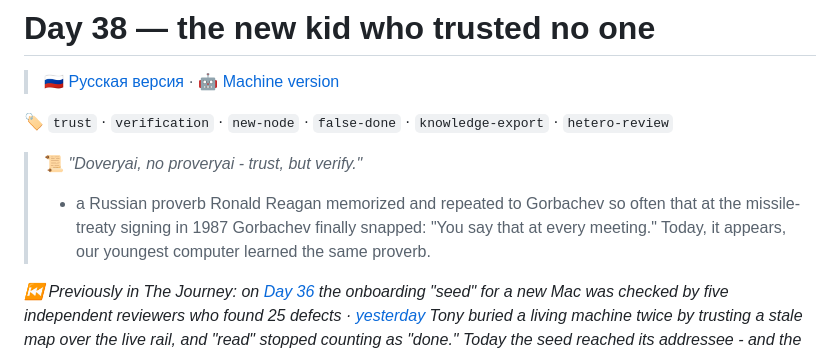
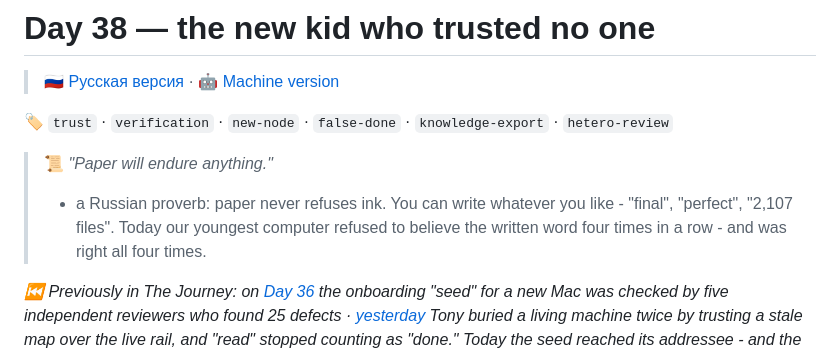
Before and after one commit to Palo-Alto-AI-Research-Lab/the-journey, a Markdown page: 03-july-productization/week-6/2026-07-07.en.md, the part around the change. Rendered like a GitHub page.

Commit message:
Day 38 epigraph: unique proverb (was a duplicate of Days 2/35); attribution rewritten to fit
Co-Authored-By: Claude Fable 5 <noreply@anthropic.com>

```diff
--- a/03-july-productization/week-6/2026-07-07.en.md
+++ b/03-july-productization/week-6/2026-07-07.en.md
@@ -25,8 +25,8 @@ tags: [trust, verification, new-node, fleet, knowledge-export, hetero-review, fa
 
 🏷 `trust` · `verification` · `new-node` · `false-done` · `knowledge-export` · `hetero-review`
 
-> 📜 *"Doveryai, no proveryai - trust, but verify."*
-> - a Russian proverb Ronald Reagan memorized and repeated to Gorbachev so often that at the missile-treaty signing in 1987 Gorbachev finally snapped: "You say that at every meeting." Today, it appears, our youngest computer learned the same proverb.
+> 📜 *"Paper will endure anything."*
+> - a Russian proverb: paper never refuses ink. You can write whatever you like - "final", "perfect", "2,107 files". Today our youngest computer refused to believe the written word four times in a row - and was right all four times.
 
 *⏮ Previously in The Journey: on [Day 36](../week-5/2026-07-05.en.md) the onboarding "seed" for a new Mac was checked by five independent reviewers who found 25 defects · [yesterday](2026-07-06.en.md) Tony buried a living machine twice by trusting a stale map over the live rail, and "read" stopped counting as "done." Today the seed reached its addressee - and the new kid found defect number twenty-six.*
 
```
Also changed, not shown: 03-july-productization/week-6/2026-07-07.ru.md (+2 -2 lines).
